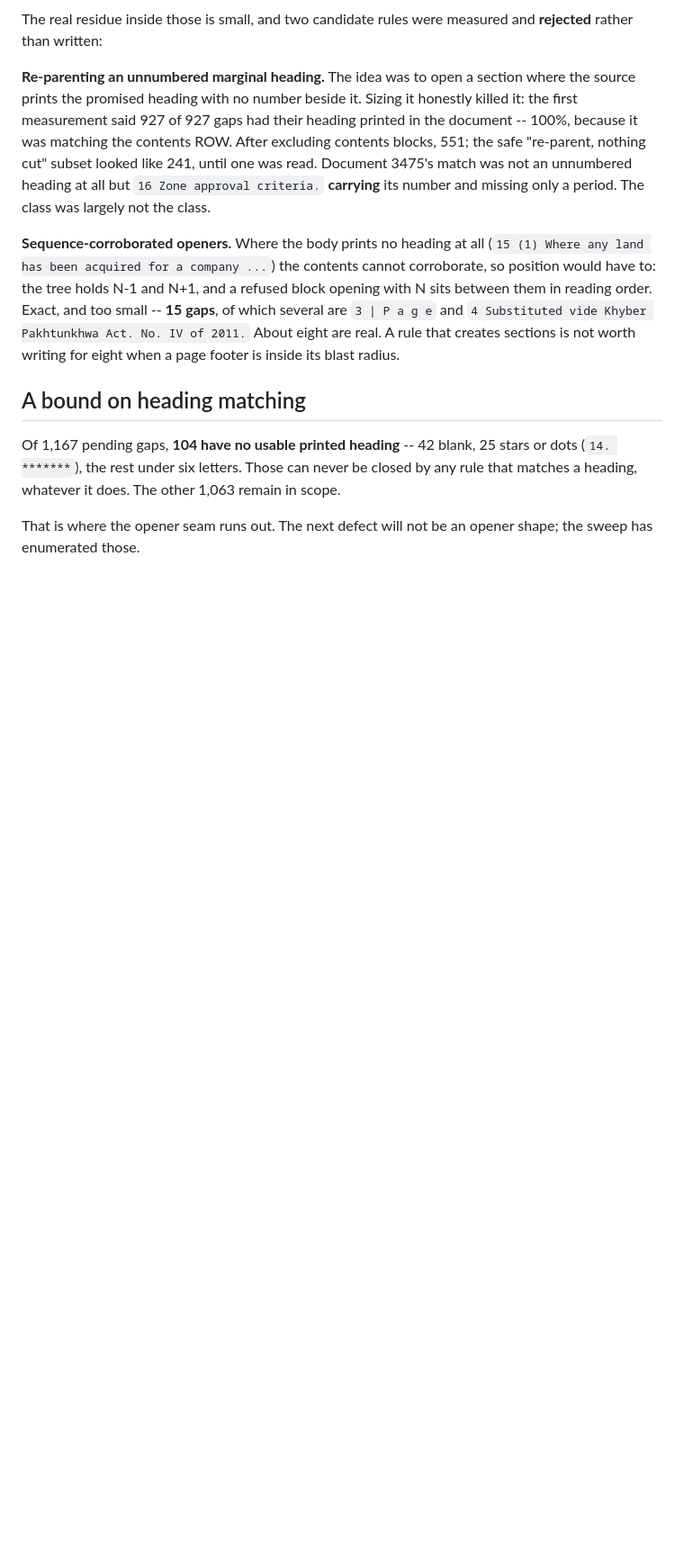
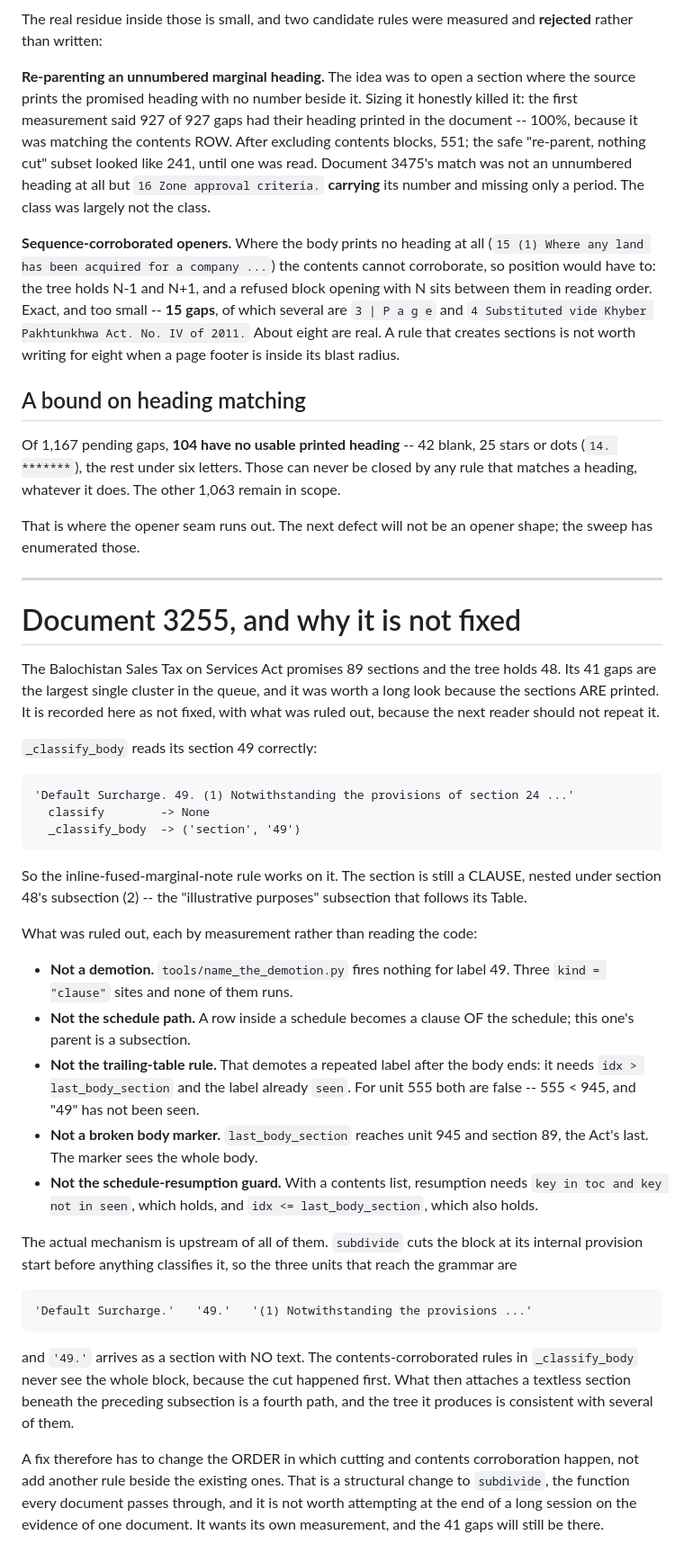
Before and after one commit to bilalahmadsheikh/NIZAM-E-QANOON, a Markdown page: docs/RELEASING-THE-BLOCKED-INSTRUMENTS.md, the part around the change. Shown at 90% size. Drawn GitHub-style; blank space fills up the shorter version.

Commit message:
Corpus L2: record document 3255 as not fixed, and what that rules out
The Balochistan Sales Tax on Services Act promises 89 sections and holds 48 --
the largest single cluster in the contents queue, and its sections ARE printed.
It is not fixed. This records why, so the next reader does not repeat the walk.

_classify_body reads its section 49 correctly:

    'Default Surcharge. 49. (1) Notwithstanding the provisions of section 24'
      classify       -> None
      _classify_body -> ('section', '49')

The inline fused-marginal-note rule landed earlier today works on it. The
section is still a clause, nested under section 48's subsection (2).

Ruled out, each by measurement:

  * not a demotion -- name_the_demotion fires nothing for label 49
  * not the schedule path -- a schedule row becomes a clause OF the schedule,
    and this one's parent is a subsection
  * not the trailing-table rule -- it needs idx > last_body_section and the
    label already seen; unit 555 satisfies neither (555 < 945, "49" unseen)
  * not a broken body marker -- last_body_section reaches unit 945 and section
    89, the Act's last
  * not the schedule-resumption guard -- both its conditions hold

The mechanism is upstream. subdivide cuts the block at its internal provision
start BEFORE anything classifies it, so the grammar sees three units --
'Default Surcharge.', '49.', '(1) Notwithstanding ...' -- and '49.' arrives as a
section with no text. The contents-corroborated rules never see the whole block
because the cut already happened.

A fix has to change the ORDER of cutting and corroboration rather than add a
rule beside the existing ones. That is structural surgery on subdivide, which
every document passes through, on the evidence of one document, at the end of a
long session. It wants its own measurement. Recorded instead.

Co-Authored-By: Claude Opus 5 <noreply@anthropic.com>

```diff
--- a/docs/RELEASING-THE-BLOCKED-INSTRUMENTS.md
+++ b/docs/RELEASING-THE-BLOCKED-INSTRUMENTS.md
@@ -903,3 +903,54 @@ remain in scope.
 
 That is where the opener seam runs out. The next defect will not be an opener
 shape; the sweep has enumerated those.
+
+---
+
+# Document 3255, and why it is not fixed
+
+The Balochistan Sales Tax on Services Act promises 89 sections and the tree
+holds 48. Its 41 gaps are the largest single cluster in the queue, and it was
+worth a long look because the sections ARE printed. It is recorded here as not
+fixed, with what was ruled out, because the next reader should not repeat it.
+
+`_classify_body` reads its section 49 correctly:
+
+    'Default Surcharge. 49. (1) Notwithstanding the provisions of section 24 ...'
+      classify        -> None
+      _classify_body  -> ('section', '49')
+
+So the inline-fused-marginal-note rule works on it. The section is still a
+CLAUSE, nested under section 48's subsection (2) -- the "illustrative purposes"
+subsection that follows its Table.
+
+What was ruled out, each by measurement rather than reading the code:
+
+* **Not a demotion.** `tools/name_the_demotion.py` fires nothing for label 49.
+  Three `kind = "clause"` sites and none of them runs.
+* **Not the schedule path.** A row inside a schedule becomes a clause OF the
+  schedule; this one's parent is a subsection.
+* **Not the trailing-table rule.** That demotes a repeated label after the body
+  ends: it needs `idx > last_body_section` and the label already `seen`. For
+  unit 555 both are false -- 555 < 945, and "49" has not been seen.
+* **Not a broken body marker.** `last_body_section` reaches unit 945 and section
+  89, the Act's last. The marker sees the whole body.
+* **Not the schedule-resumption guard.** With a contents list, resumption needs
+  `key in toc and key not in seen`, which holds, and `idx <= last_body_section`,
+  which also holds.
+
+The actual mechanism is upstream of all of them. `subdivide` cuts the block at
+its internal provision start before anything classifies it, so the three units
+that reach the grammar are
+
+    'Default Surcharge.'   '49.'   '(1) Notwithstanding the provisions ...'
+
+and `'49.'` arrives as a section with NO text. The contents-corroborated rules in
+`_classify_body` never see the whole block, because the cut happened first. What
+then attaches a textless section beneath the preceding subsection is a fourth
+path, and the tree it produces is consistent with several of them.
+
+A fix therefore has to change the ORDER in which cutting and contents
+corroboration happen, not add another rule beside the existing ones. That is a
+structural change to `subdivide`, the function every document passes through,
+and it is not worth attempting at the end of a long session on the evidence of
+one document. It wants its own measurement, and the 41 gaps will still be there.
```
